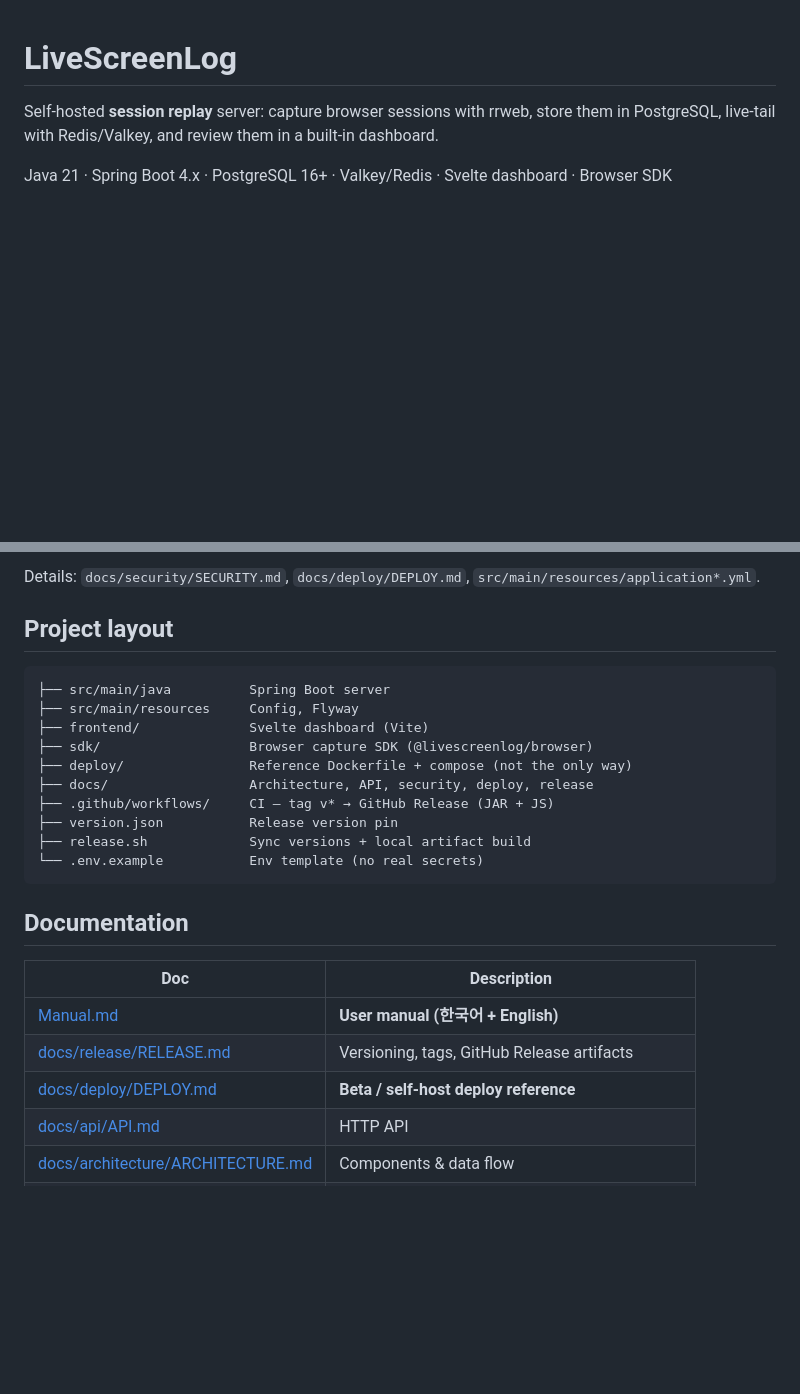
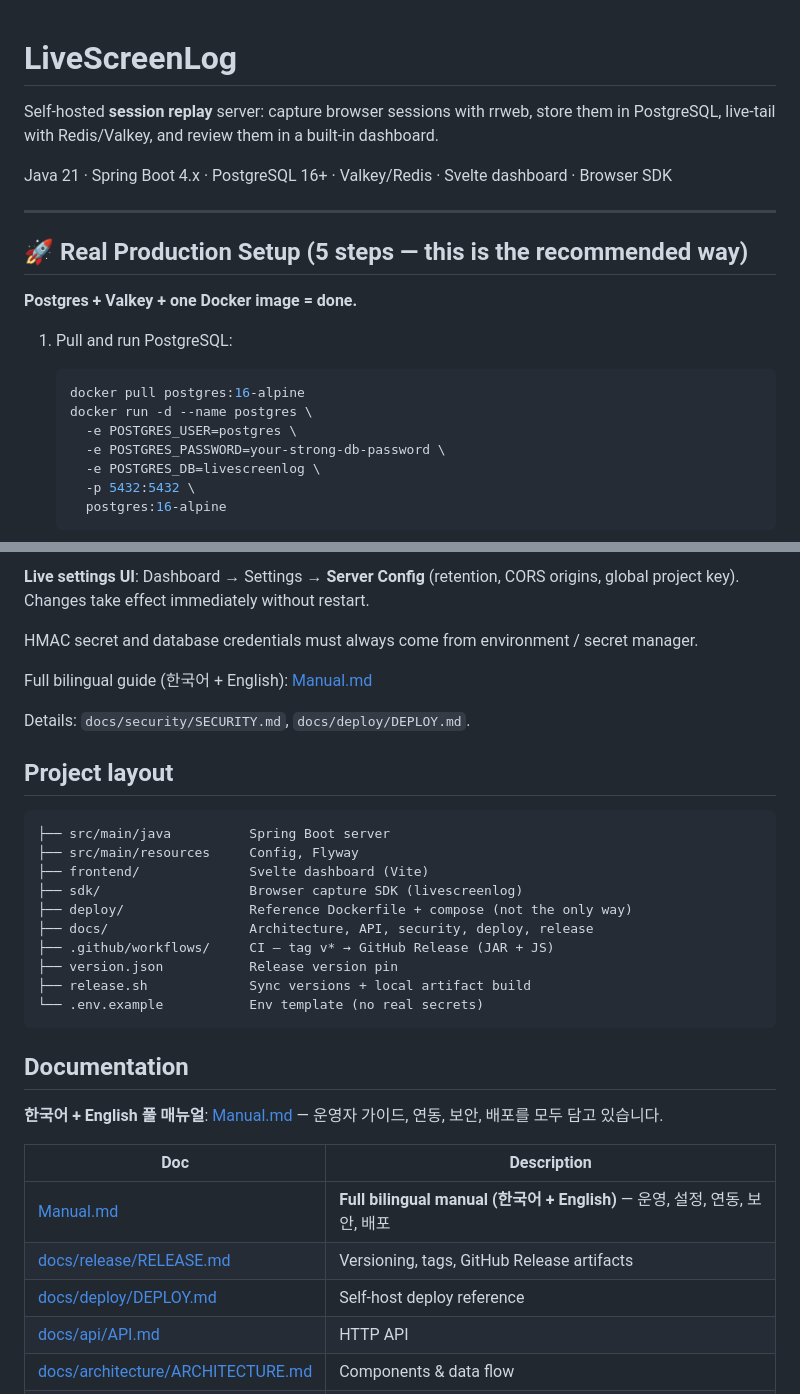
Before and after one commit to 0xdc05f/livescreenlog, a Markdown page: README.md, 2 parts joined by grey strips. GitHub-like rendering; blank space fills up the shorter version.

````diff
--- a/README.md
+++ b/README.md
@@ -4,3 +4,20 @@ Self-hosted **session replay** server: capture browser sessions with rrweb, stor
 
 Java 21 · Spring Boot 4.x · PostgreSQL 16+ · Valkey/Redis · Svelte dashboard · Browser SDK
 
+---
+
+## 🚀 Real Production Setup (5 steps — this is the recommended way)
+
+**Postgres + Valkey + one Docker image = done.**
+
+1. Pull and run PostgreSQL:
+   ```bash
+   docker pull postgres:16-alpine
+   docker run -d --name postgres \
+     -e POSTGRES_USER=postgres \
+     -e POSTGRES_PASSWORD=your-strong-db-password \
+     -e POSTGRES_DB=livescreenlog \
+     -p 5432:5432 \
+     postgres:16-alpine
+   ```
+
@@ -86,5 +197,11 @@ Copy `.env.example` → `.env`. Important variables:
 
-Details: `docs/security/SECURITY.md`, `docs/deploy/DEPLOY.md`, `src/main/resources/application*.yml`.
+**Live settings UI**: Dashboard → Settings → **Server Config** (retention, CORS origins, global project key). Changes take effect immediately without restart.
+
+HMAC secret and database credentials must always come from environment / secret manager.
+
+Full bilingual guide (한국어 + English): [Manual.md](Manual.md)
+
+Details: `docs/security/SECURITY.md`, `docs/deploy/DEPLOY.md`.
 
 ## Project layout
 
@@ -92,7 +209,7 @@ Details: `docs/security/SECURITY.md`, `docs/deploy/DEPLOY.md`, `src/main/resourc
 ├── src/main/java          Spring Boot server
 ├── src/main/resources     Config, Flyway
 ├── frontend/              Svelte dashboard (Vite)
-├── sdk/                   Browser capture SDK (@livescreenlog/browser)
+├── sdk/                   Browser capture SDK (livescreenlog)
 ├── deploy/                Reference Dockerfile + compose (not the only way)
 ├── docs/                  Architecture, API, security, deploy, release
 ├── .github/workflows/     CI — tag v* → GitHub Release (JAR + JS)
@@ -103,11 +220,13 @@ Details: `docs/security/SECURITY.md`, `docs/deploy/DEPLOY.md`, `src/main/resourc
 
 ## Documentation
 
+**한국어 + English 풀 매뉴얼**: [Manual.md](Manual.md) — 운영자 가이드, 연동, 보안, 배포를 모두 담고 있습니다.
+
 | Doc | Description |
 |-----|-------------|
-| [Manual.md](Manual.md) | **User manual (한국어 + English)** |
+| [Manual.md](Manual.md) | **Full bilingual manual (한국어 + English)** — 운영, 설정, 연동, 보안, 배포 |
 | [docs/release/RELEASE.md](docs/release/RELEASE.md) | Versioning, tags, GitHub Release artifacts |
-| [docs/deploy/DEPLOY.md](docs/deploy/DEPLOY.md) | **Beta / self-host deploy reference** |
+| [docs/deploy/DEPLOY.md](docs/deploy/DEPLOY.md) | Self-host deploy reference |
 | [docs/api/API.md](docs/api/API.md) | HTTP API |
 | [docs/architecture/ARCHITECTURE.md](docs/architecture/ARCHITECTURE.md) | Components & data flow |
 | [docs/schema/SCHEMA.md](docs/schema/SCHEMA.md) | PostgreSQL schema |
````
Also changed, not shown: other parts of README.md (+136 -42 lines).
